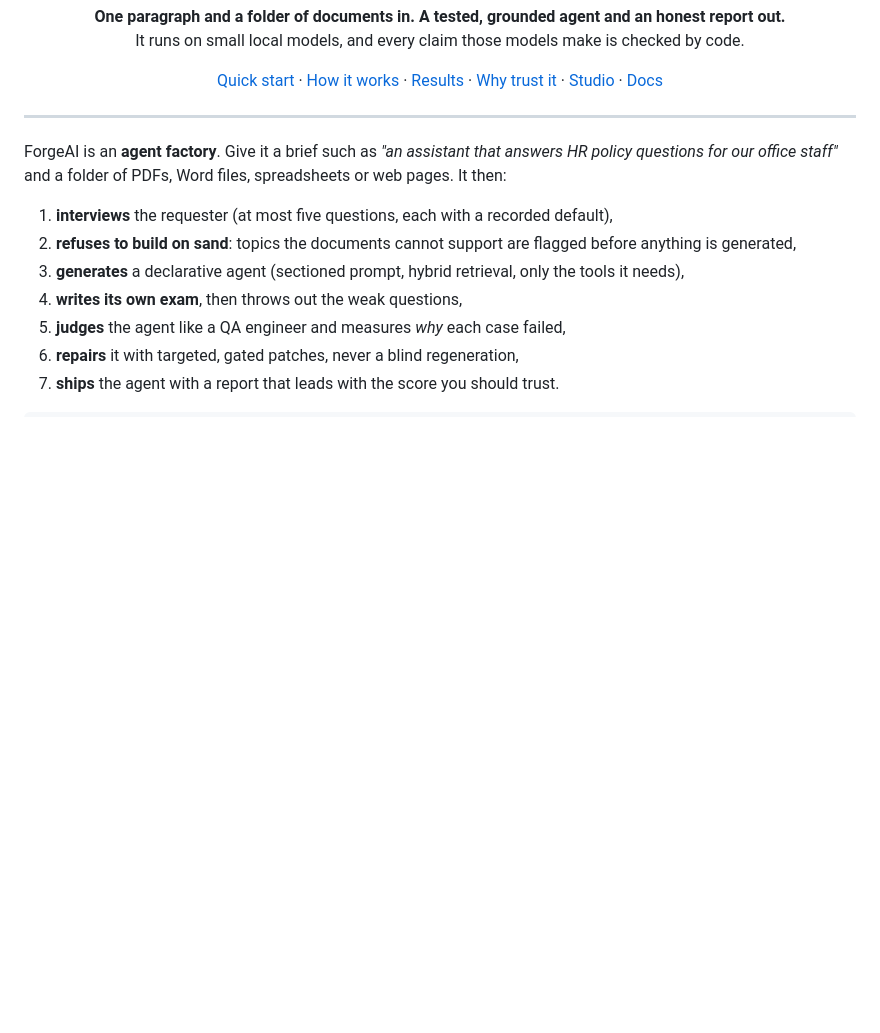
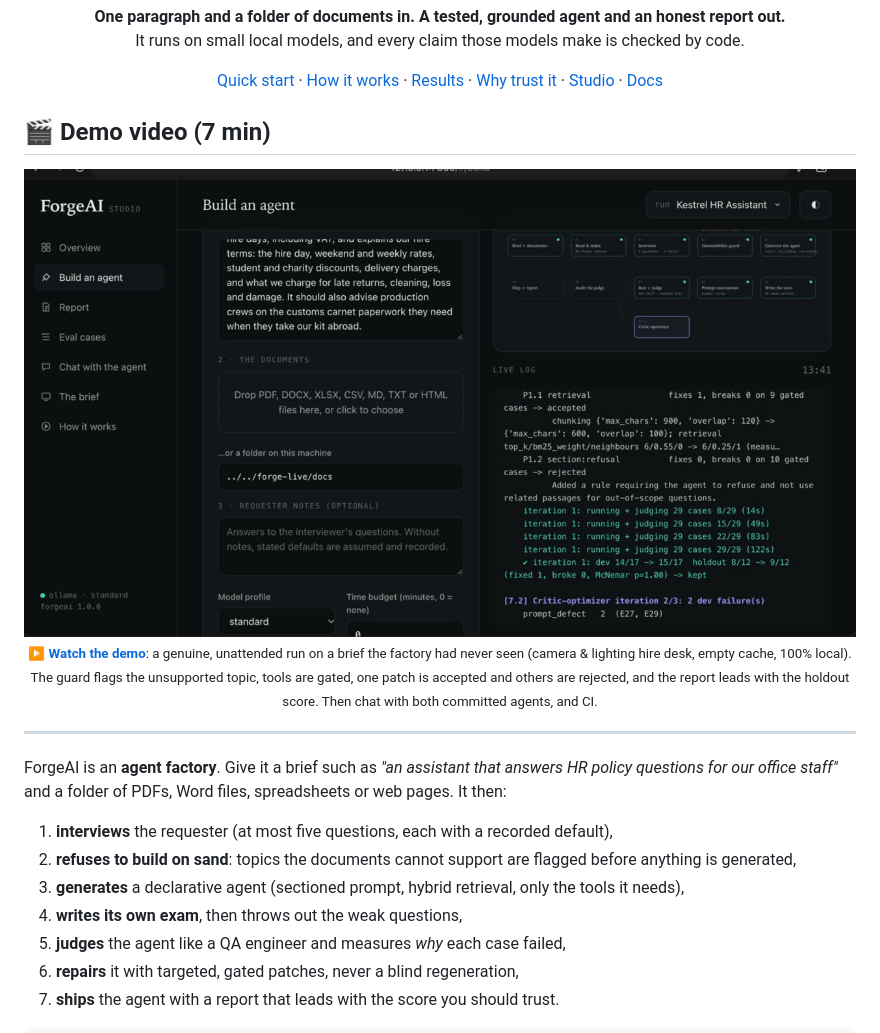
Before and after one commit to divyat2605/forgeai, a Markdown page: README.md, the part around the change. Rendered like a GitHub page; pictures changed too: docs/assets/demo-thumb.jpg (added); blank space fills up the shorter version.

Commit message:
docs(readme): add demo video

```diff
--- a/README.md
+++ b/README.md
@@ -20,6 +20,16 @@ It runs on small local models, and every claim those models make is checked by c
 [Quick start](#-quick-start) · [How it works](#-how-it-works) · [Results](#-results) · [Why trust it](#-why-trust-it) · [Studio](#-forgeai-studio) · [Docs](#-documentation)
 
 </div>
+
+## 🎬 Demo video (7 min)
+
+<p align="center">
+  <a href="https://github.com/divyat2605/forgeai/releases/download/v1.0.0/ForgeAI-demo.mp4">
+    <img src="docs/assets/demo-thumb.jpg" alt="ForgeAI demo: a live, unattended build on an unseen brief" width="100%">
+  </a>
+  <br>
+  <sub><b><a href="https://github.com/divyat2605/forgeai/releases/download/v1.0.0/ForgeAI-demo.mp4">▶ Watch the demo</a></b>: a genuine, unattended run on a brief the factory had never seen (camera &amp; lighting hire desk, empty cache, 100% local). The guard flags the unsupported topic, tools are gated, one patch is accepted and others are rejected, and the report leads with the holdout score. Then chat with both committed agents, and CI.</sub>
+</p>
 
 ---
 
```
